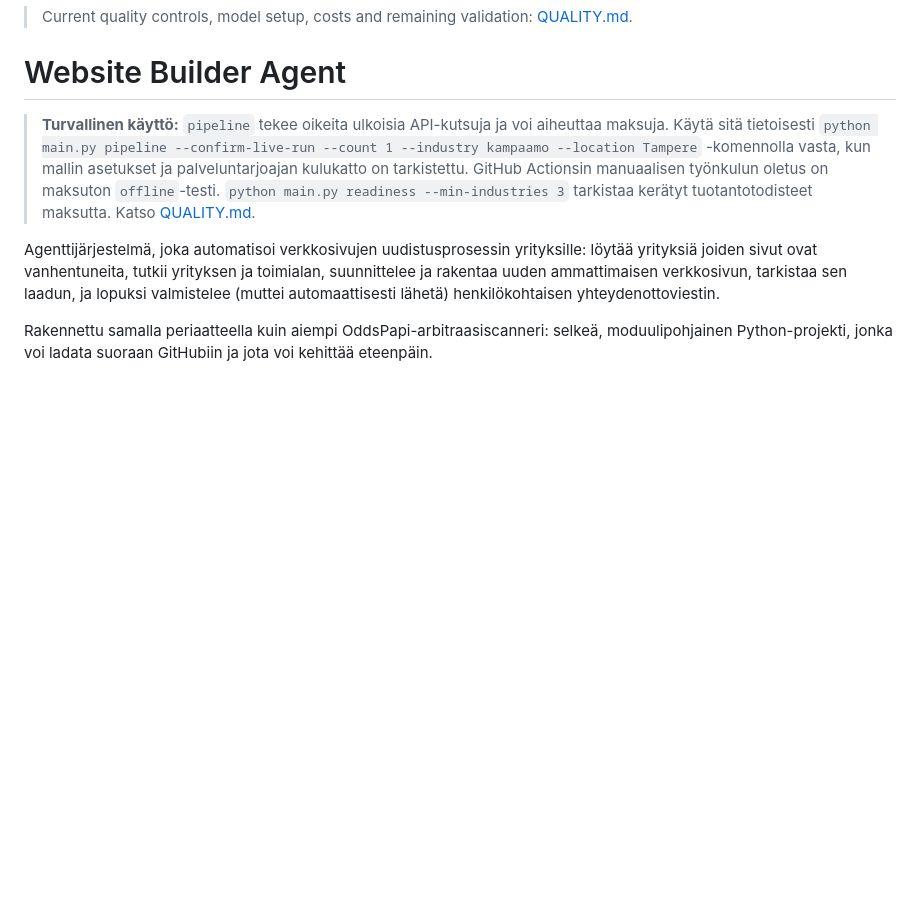
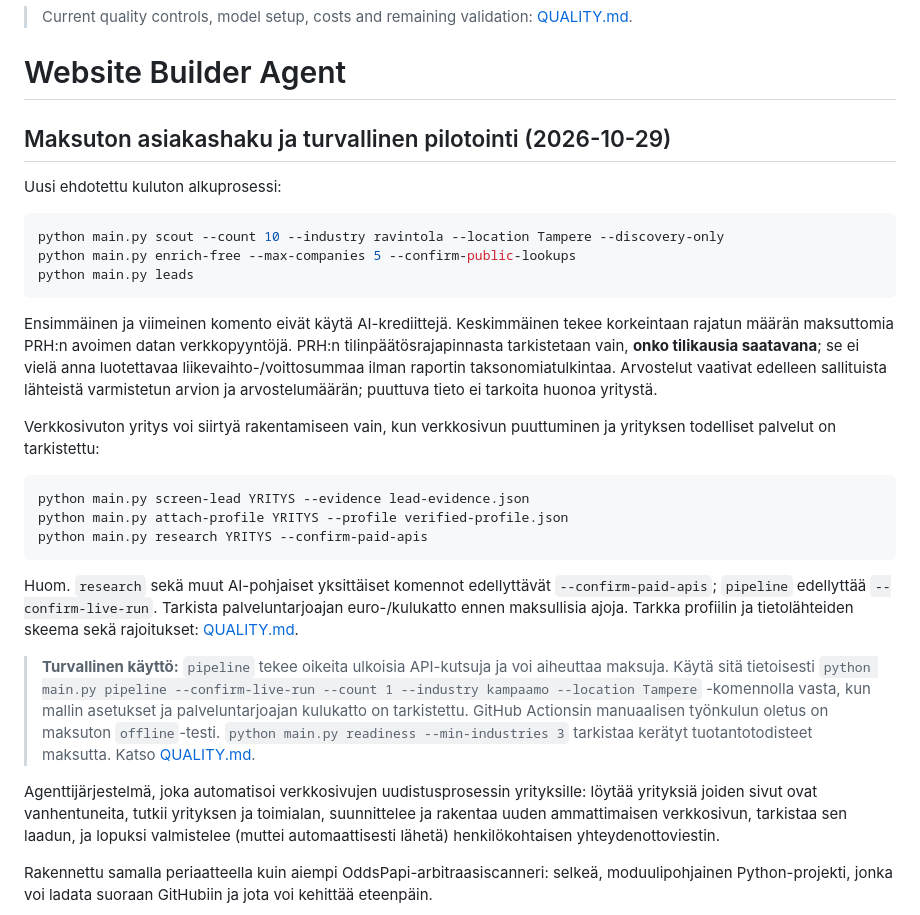
Before and after one commit to K4K33/website-builder-agent, a Markdown page: website-builder-agent/website-builder-agent/README.md, the part around the change. GitHub-like rendering; blank space fills up the shorter version.

Commit message:
Document zero-credit discovery and verified no-site research quick-start

````diff
--- a/website-builder-agent/website-builder-agent/README.md
+++ b/website-builder-agent/website-builder-agent/README.md
@@ -1,6 +1,39 @@
 > Current quality controls, model setup, costs and remaining validation: [QUALITY.md](QUALITY.md).
 
 # Website Builder Agent
+
+## Maksuton asiakashaku ja turvallinen pilotointi (2026-10-29)
+
+Uusi ehdotettu kuluton alkuprosessi:
+
+```bash
+python main.py scout --count 10 --industry ravintola --location Tampere --discovery-only
+python main.py enrich-free --max-companies 5 --confirm-public-lookups
+python main.py leads
+```
+
+Ensimmäinen ja viimeinen komento eivät käytä AI-krediittejä. Keskimmäinen
+tekee korkeintaan rajatun määrän maksuttomia PRH:n avoimen datan verkkopyyntöjä.
+PRH:n tilinpäätösrajapinnasta tarkistetaan vain, **onko tilikausia saatavana**;
+se ei vielä anna luotettavaa liikevaihto-/voittosummaa ilman raportin
+taksonomiatulkintaa. Arvostelut vaativat edelleen sallituista lähteistä
+varmistetun arvion ja arvostelumäärän; puuttuva tieto ei tarkoita huonoa
+yritystä.
+
+Verkkosivuton yritys voi siirtyä rakentamiseen vain, kun verkkosivun
+puuttuminen ja yrityksen todelliset palvelut on tarkistettu:
+
+```bash
+python main.py screen-lead YRITYS --evidence lead-evidence.json
+python main.py attach-profile YRITYS --profile verified-profile.json
+python main.py research YRITYS --confirm-paid-apis
+```
+
+Huom. `research` sekä muut AI-pohjaiset yksittäiset komennot edellyttävät
+`--confirm-paid-apis`; `pipeline` edellyttää `--confirm-live-run`.
+Tarkista palveluntarjoajan euro-/kulukatto ennen maksullisia ajoja.
+Tarkka profiilin ja tietolähteiden skeema sekä rajoitukset: [QUALITY.md](QUALITY.md).
+
 
 > **Turvallinen käyttö:** `pipeline` tekee oikeita ulkoisia API-kutsuja ja voi aiheuttaa maksuja. Käytä sitä tietoisesti `python main.py pipeline --confirm-live-run --count 1 --industry kampaamo --location Tampere` -komennolla vasta, kun mallin asetukset ja palveluntarjoajan kulukatto on tarkistettu. GitHub Actionsin manuaalisen työnkulun oletus on maksuton `offline`-testi. `python main.py readiness --min-industries 3` tarkistaa kerätyt tuotantotodisteet maksutta. Katso [QUALITY.md](QUALITY.md).
 
````
